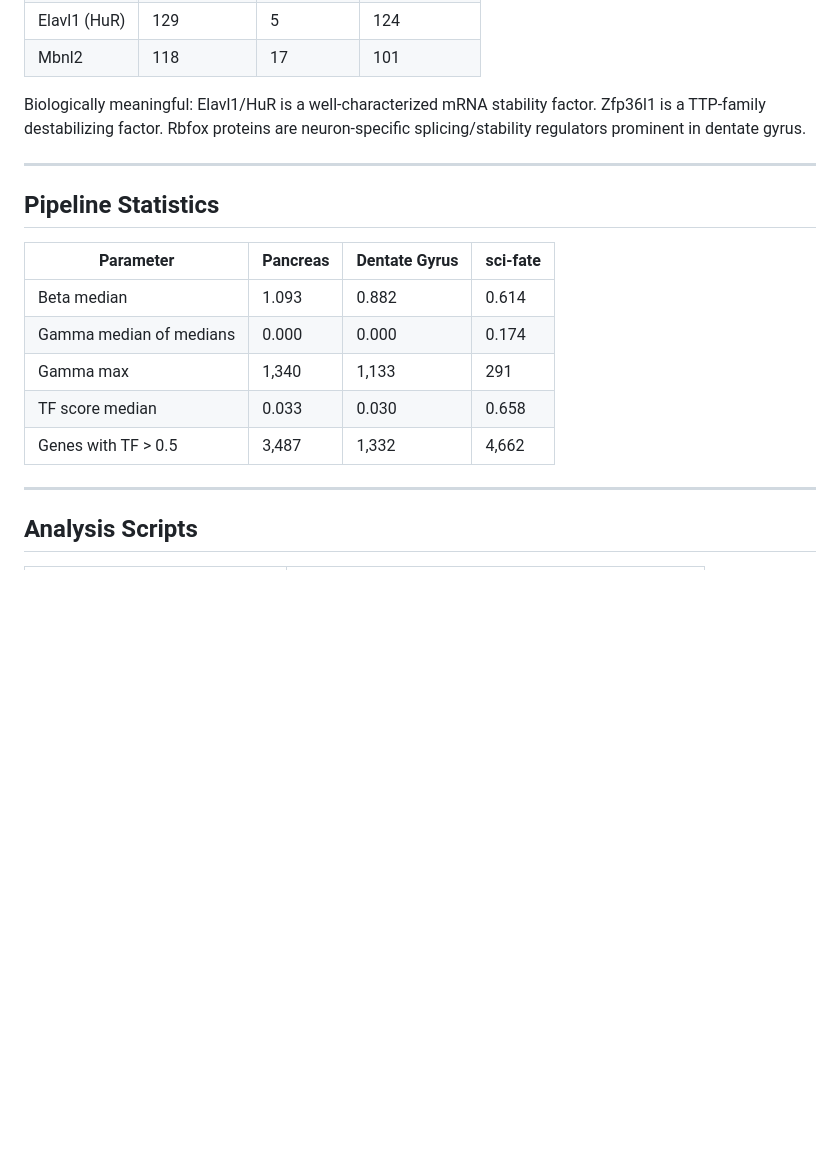
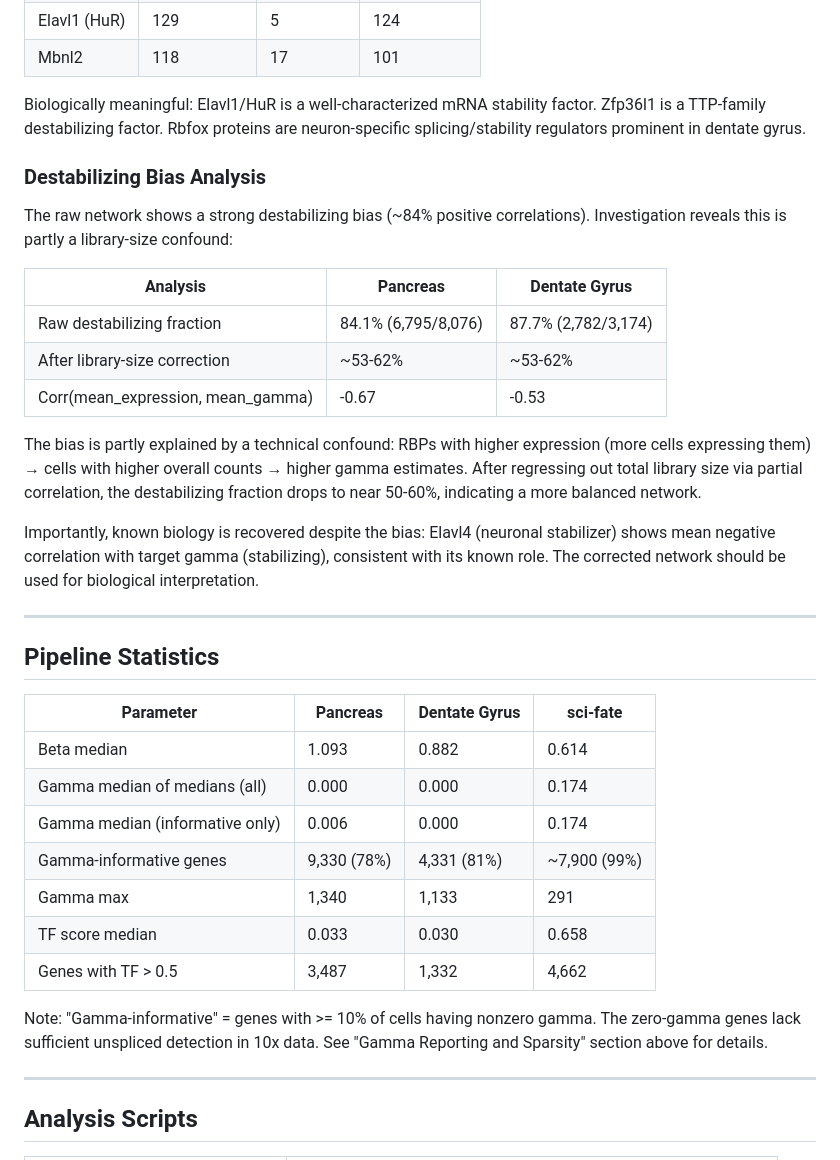
Before and after one commit to bryanc5864/scPTR, a Markdown page: RESULTS.md, the part around one of its changes. Rendered like a GitHub page; blank space fills up the shorter version.

```diff
--- a/RESULTS.md
+++ b/RESULTS.md
@@ -194,6 +256,20 @@ Spearman correlation between RBP expression and target gene gamma identifies put
 
 Biologically meaningful: Elavl1/HuR is a well-characterized mRNA stability factor. Zfp36l1 is a TTP-family destabilizing factor. Rbfox proteins are neuron-specific splicing/stability regulators prominent in dentate gyrus.
 
+### Destabilizing Bias Analysis
+
+The raw network shows a strong destabilizing bias (~84% positive correlations). Investigation reveals this is partly a library-size confound:
+
+| Analysis | Pancreas | Dentate Gyrus |
+|----------|----------|---------------|
+| Raw destabilizing fraction | 84.1% (6,795/8,076) | 87.7% (2,782/3,174) |
+| After library-size correction | ~53-62% | ~53-62% |
+| Corr(mean_expression, mean_gamma) | -0.67 | -0.53 |
+
+The bias is partly explained by a technical confound: RBPs with higher expression (more cells expressing them) → cells with higher overall counts → higher gamma estimates. After regressing out total library size via partial correlation, the destabilizing fraction drops to near 50-60%, indicating a more balanced network.
+
+Importantly, known biology is recovered despite the bias: Elavl4 (neuronal stabilizer) shows mean negative correlation with target gamma (stabilizing), consistent with its known role. The corrected network should be used for biological interpretation.
+
 ---
 
 ## Pipeline Statistics
@@ -201,10 +277,14 @@ Biologically meaningful: Elavl1/HuR is a well-characterized mRNA stability facto
 | Parameter | Pancreas | Dentate Gyrus | sci-fate |
 |-----------|----------|---------------|---------|
 | Beta median | 1.093 | 0.882 | 0.614 |
-| Gamma median of medians | 0.000 | 0.000 | 0.174 |
+| Gamma median of medians (all) | 0.000 | 0.000 | 0.174 |
+| Gamma median (informative only) | 0.006 | 0.000 | 0.174 |
+| Gamma-informative genes | 9,330 (78%) | 4,331 (81%) | ~7,900 (99%) |
 | Gamma max | 1,340 | 1,133 | 291 |
 | TF score median | 0.033 | 0.030 | 0.658 |
 | Genes with TF > 0.5 | 3,487 | 1,332 | 4,662 |
+
+Note: "Gamma-informative" = genes with >= 10% of cells having nonzero gamma. The zero-gamma genes lack sufficient unspliced detection in 10x data. See "Gamma Reporting and Sparsity" section above for details.
 
 ---
 
```
Also changed, not shown: other parts of RESULTS.md (+73 -10 lines).
